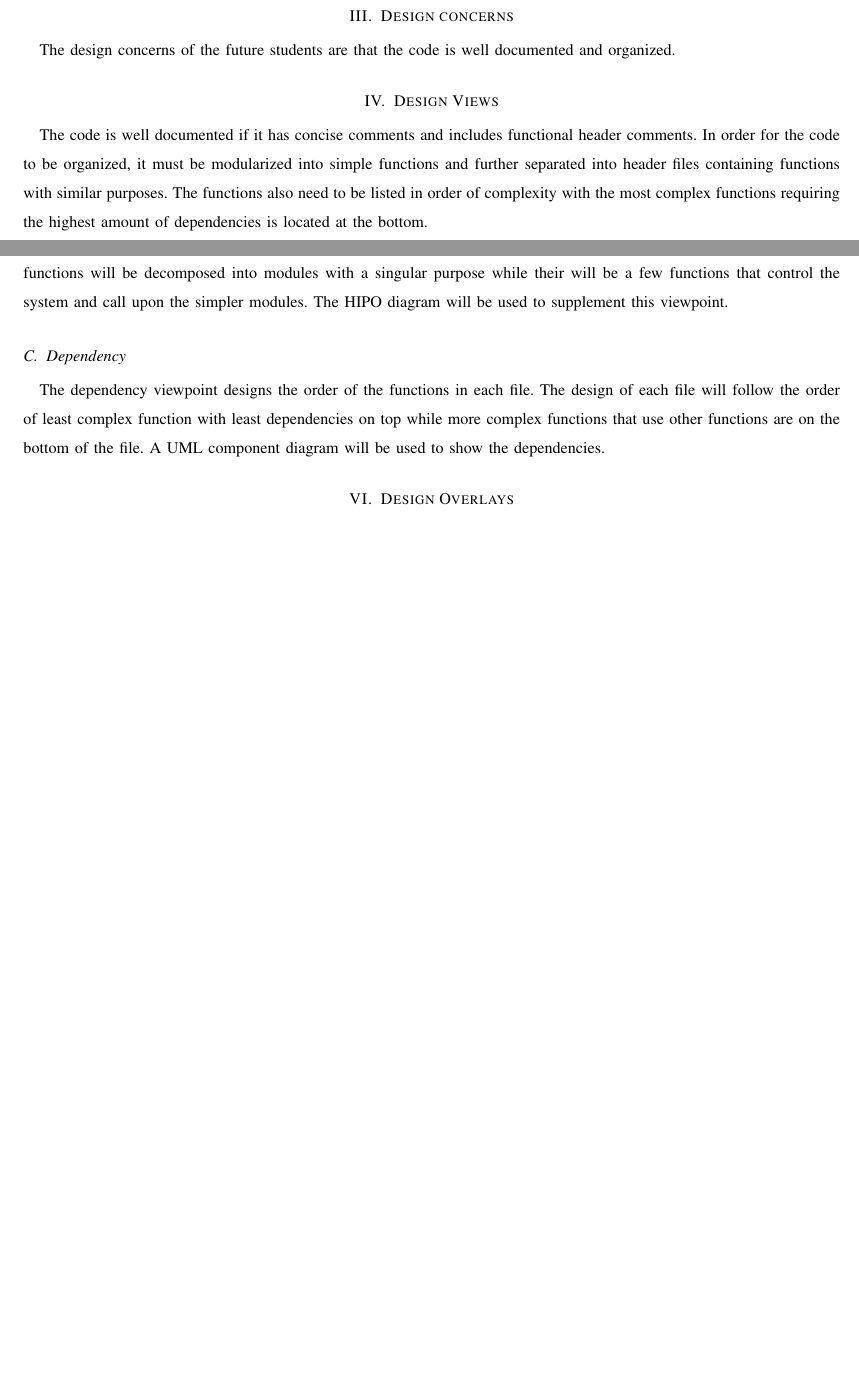
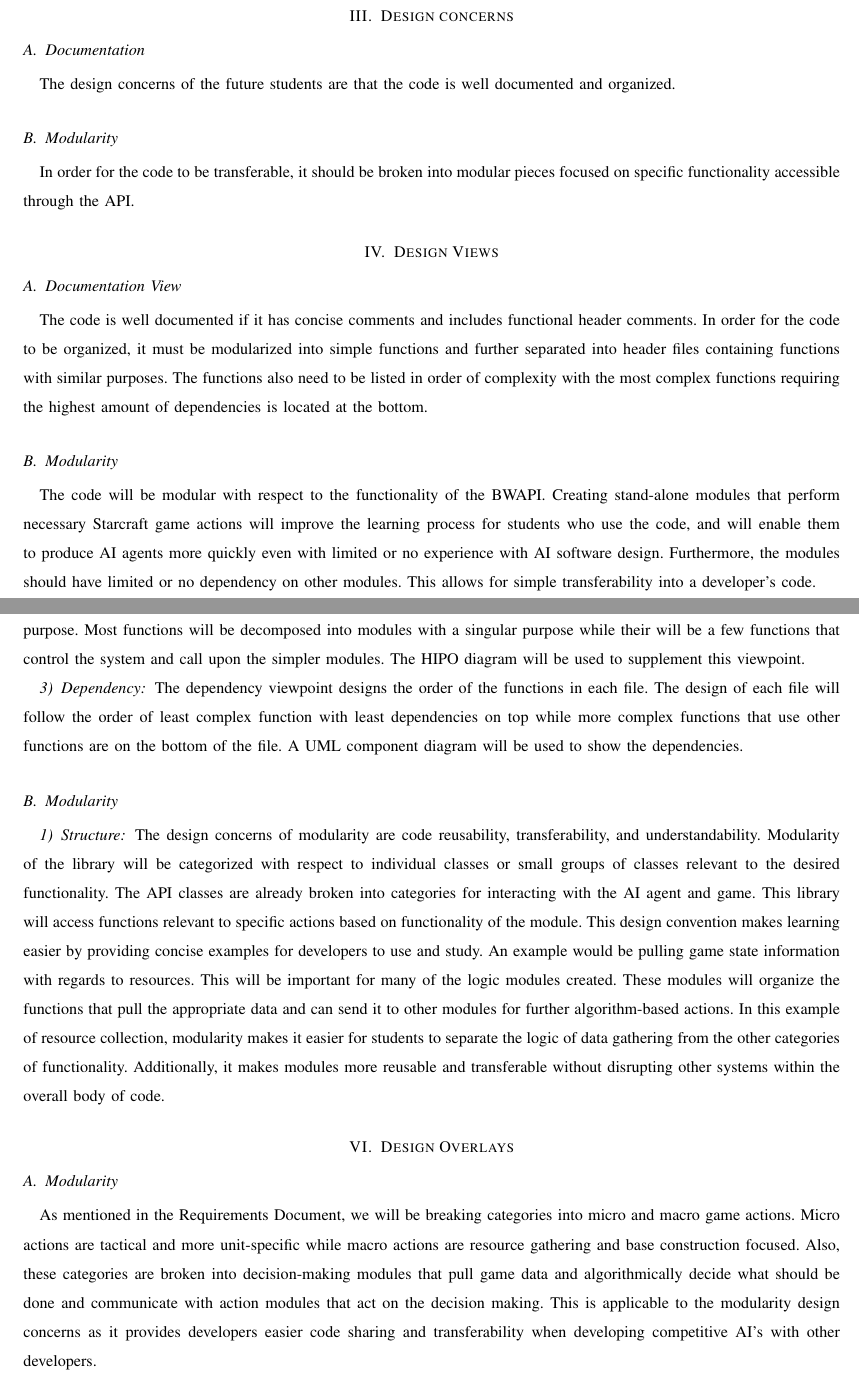
Before and after one commit to jacobbroderick/Starcraft-ai, a LaTeX paper (Documents/DesignDoc.tex): two parts of pages 3 and 4 of 4 before the commit and two parts of pages 4 and 5 of 6 after it, joined at a grey line, cut so that both start at the same text, the shorter picture padded with empty space. Compiled offline with pdfLaTeX; a missing font is replaced by an installed copy or a similar font; a LaTeX package or settings file that is missing is left out.

Commit message:
Added sections for modularity of library functionality with regards to API and game actions.

```diff
--- a/Documents/DesignDoc.tex
+++ b/Documents/DesignDoc.tex
@@ -72,9 +72,13 @@
 	A major stakeholder in the design process is future students involved in an Oregon State University club. These students will be reading and using the code included in the project.
 
 \section{Design concerns}
+\subsection{Documentation}
 	The design concerns of the future students are that the code is well documented and organized.
-
+\subsection{Modularity}
+	In order for the code to be transferable, it should be broken into modular pieces focused on specific functionality accessible through the API.
 \section{Design Views}
+\subsection{Documentation View}
 	The code is well documented if it has concise comments and includes functional header comments. In order for the code to be organized, it must be modularized into simple functions and further separated into header files containing functions with similar purposes. The functions also need to be listed in order of complexity with the most complex functions requiring the highest amount of dependencies is located at the bottom.
-
+\subsection{Modularity}
+	The code will be modular with respect to the functionality of the BWAPI. Creating stand-alone modules that perform necessary Starcraft game actions will improve the learning process for students who use the code, and will enable them to produce AI agents more quickly even with limited or no experience with AI software design. Furthermore, the modules should have limited or no dependency on other modules. This allows for simple transferability into a developer's code.
 \section{Design Viewpoints}
@@ -82,2 +87,3 @@
 	The pattern viewpoint covers the design for the commenting of the code. Commenting in the program will require reuse of function header comments to describe the function's purpose. Functional header comments will follow a specified template of describing the name, process, inputs, outputs, and requirements of a function. In-line comments must be included for any variable declarations, loops, and function calls as well as any ambiguous declarations. The parts of the functional header comment must directly associate with code in the function. For example, the inputs are the parameters of a function and the outputs are the returned values. This viewpoint will be supported using the UML composite structure diagram.
 
+\subsubsection{Composition}
@@ -85,9 +90,13 @@
 	The composition viewpoint is used for the design of modular functions and files. Composition will help to localize and simplify blocks of code into functions. Functions will then be localized into separate files based on their purpose. Most functions will be decomposed into modules with a singular purpose while their will be a few functions that control the system and call upon the simpler modules. The HIPO diagram will be used to supplement this viewpoint.
 
-\subsection{Dependency}
+\subsubsection{Dependency}
 	The dependency viewpoint designs the order of the functions in each file. The design of each file will follow the order of least complex function with least dependencies on top while more complex functions that use other functions are on the bottom of the file. A UML component diagram will be used to show the dependencies.
-
+\subsection{Modularity}
+\subsubsection{Structure}
+	The design concerns of modularity are code reusability, transferability, and understandability. Modularity of the library will be categorized with respect to individual classes or small groups of classes relevant to the desired functionality. The API classes are already broken into categories for interacting with the AI agent and game. This library will access functions relevant to specific actions based on functionality of the module. This design convention makes learning easier by providing concise examples for developers to use and study.
+	An example would be pulling game state information with regards to resources. This will be important for many of the logic modules created. These modules will organize the functions that pull the appropriate data and can send it to other modules for further algorithm-based actions. In this example of resource collection, modularity makes it easier for students to separate the logic of data gathering from the other categories of functionality. Additionally, it makes modules more reusable and transferable without disrupting other systems within the overall body of code.
 
 \section{Design Overlays}
-
+\subsection{Modularity}
+	As mentioned in the Requirements Document, we will be breaking categories into micro and macro game actions. Micro actions are tactical and more unit-specific while macro actions are resource gathering and base construction focused. Also, these categories are broken into decision-making modules that pull game data and algorithmically decide what should be done and communicate with action modules that act on the decision making. This is applicable to the modularity design concerns as it provides developers easier code sharing and transferability when developing competitive AI's with other developers.
 \section{Design Rationale}
```
Also changed, not shown: Documents/DesignDoc.tex (15 more changed lines).
